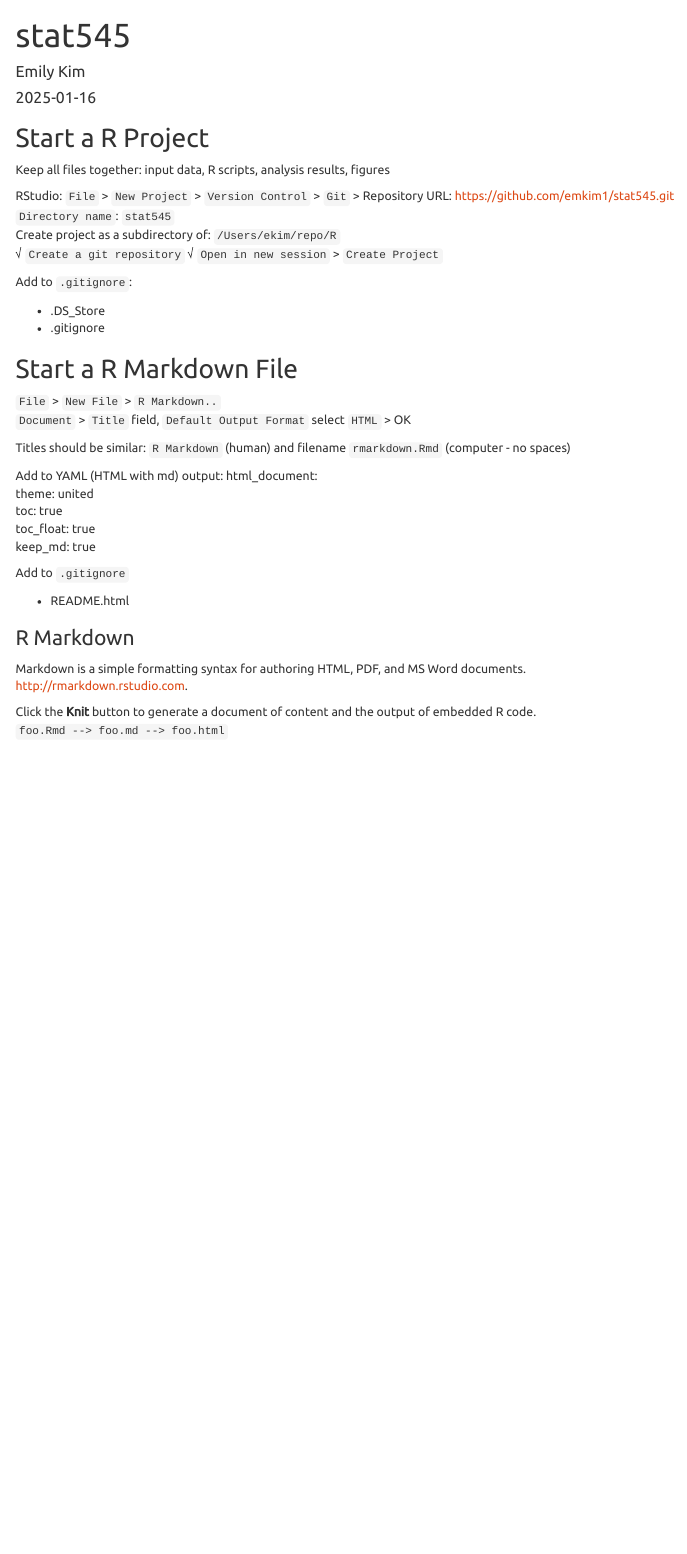
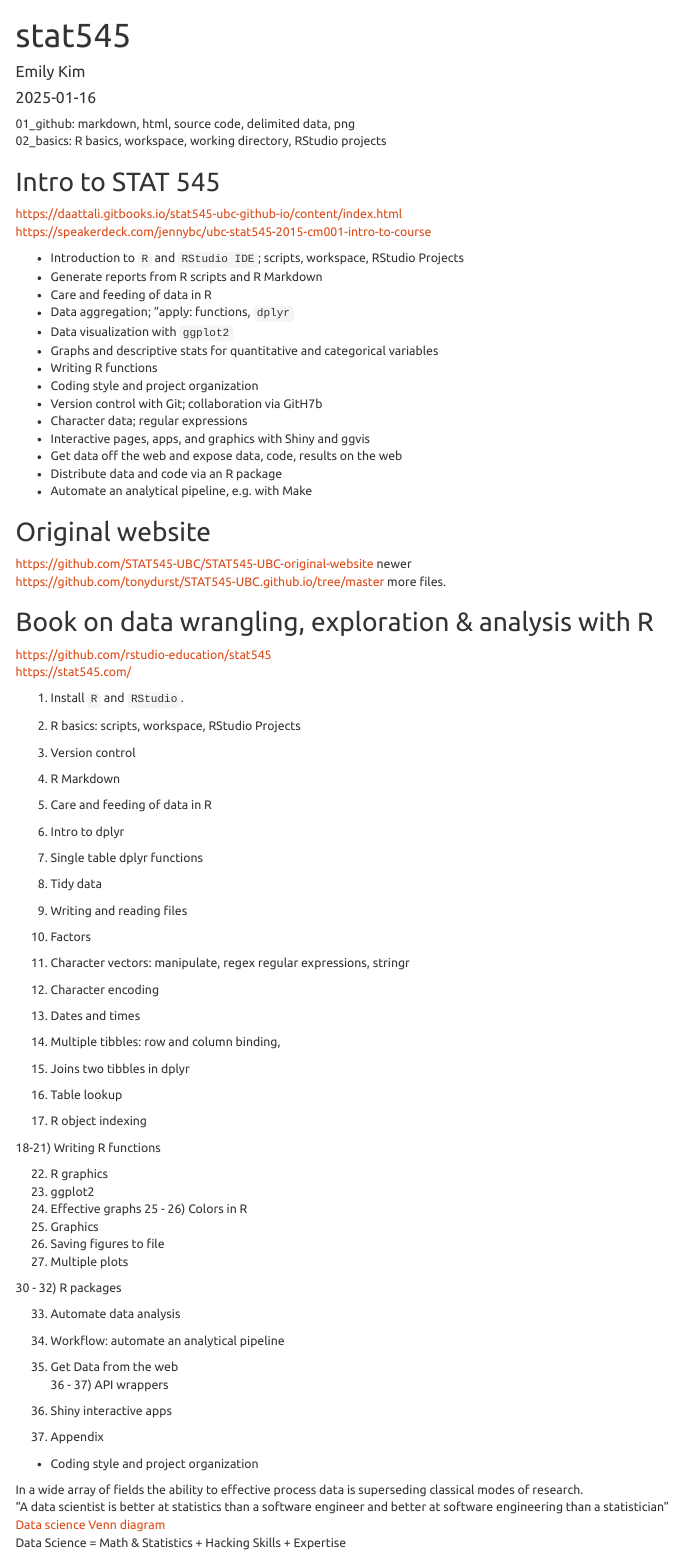
Before and after one commit to emkim1/stat545, an R Markdown document (stat545.Rmd): the page in a window 1100 px wide, from its top. Rendered offline with R 4.5, knitr and Pandoc, with nearby package versions; menus at the side of the page are left out.

Commit message:
Add 01_github

````diff
--- a/stat545.Rmd
+++ b/stat545.Rmd
@@ -14,42 +14,81 @@
 knitr::opts_chunk$set(echo = TRUE) # expose your code, use FALSE sparingly
 ```
 
-## Start a R Project
-Keep all files together: input data, R scripts, analysis results, figures
+01_github: markdown, html, source code, delimited data, png
+02_basics: R basics, workspace, working directory, RStudio projects
 
-RStudio: `File` \> `New Project` \> `Version Control` \> `Git` \>
-Repository URL: https://github.com/emkim1/stat545.git
-`Directory name`: `stat545`
-Create project as a subdirectory of: `/Users/ekim/repo/R`\
-√ `Create a git repository` √ `Open in new session` \> `Create Project`
+## Intro to STAT 545
+https://daattali.gitbooks.io/stat545-ubc-github-io/content/index.html
+https://speakerdeck.com/jennybc/ubc-stat545-2015-cm001-intro-to-course
 
-Add to `.gitignore`:
+* Introduction to `R` and `RStudio IDE`; scripts, workspace, RStudio Projects
+* Generate reports from R scripts and R Markdown
+* Care and feeding of data in R
+* Data aggregation; "apply: functions, `dplyr`
+* Data visualization with `ggplot2`
+* Graphs and descriptive stats for quantitative and categorical variables
+* Writing R functions
+* Coding style and project organization
+* Version control with Git; collaboration via GitH7b
+* Character data; regular expressions
+* Interactive pages, apps, and graphics with Shiny and ggvis
+* Get data off the web and expose data, code, results on the web
+* Distribute data and code via an R package
+* Automate an analytical pipeline, e.g. with Make
 
-* .DS_Store
-* .gitignore
+## Original website
+https://github.com/STAT545-UBC/STAT545-UBC-original-website  newer
+https://github.com/tonydurst/STAT545-UBC.github.io/tree/master  more files.
 
-## Start a R Markdown File
+## Book on data wrangling, exploration & analysis with R
+https://github.com/rstudio-education/stat545
+https://stat545.com/
 
-`File` \> `New File` \> `R Markdown..`\
-`Document` \> `Title` field, `Default Output Format` select `HTML` \> OK
+01) Install `R` and `RStudio`.
+02) R basics: scripts, workspace, RStudio Projects
+03) Version control
+04) R Markdown
 
-Titles should be similar: `R Markdown` (human) and filename `rmarkdown.Rmd` (computer - no spaces)
+05) Care and feeding of data in R
+06) Intro to dplyr
+07) Single table dplyr functions
+08) Tidy data
+09) Writing and reading files
 
-Add to YAML (HTML with md)
-output:
-  html_document:
-    theme: united
-    toc: true
-    toc_float: true
-    keep_md: true
+10) Factors
+11) Character vectors: manipulate, regex regular expressions, stringr
+12) Character encoding
+13) Dates and times
 
-Add to `.gitignore`
+14) Multiple tibbles: row and column binding,
+15) Joins two tibbles in dplyr
+16) Table lookup
 
-* README.html
+17) R object indexing
 
-### R Markdown
+18-21) Writing R functions
 
-Markdown is a simple formatting syntax for authoring HTML, PDF, and MS Word documents. <http://rmarkdown.rstudio.com>.
+22) R graphics
+23) ggplot2
+24) Effective graphs
+25 - 26) Colors in R
+27) Graphics
+28) Saving figures to file
+29) Multiple plots
 
-Click the **Knit** button to generate a document of content and the output of embedded R code.
-`foo.Rmd --> foo.md --> foo.html`
+30 - 32) R packages
+
+33) Automate data analysis
+34) Workflow: automate an analytical pipeline
+
+35) Get Data from the web
+36 - 37) API wrappers
+
+39) Shiny interactive apps
+40) Appendix
+* Coding style and project organization
+
+In a wide array of fields the ability to effective process data is superseding classical modes of research.
+"A data scientist is better at statistics than a software engineer and better at software engineering than a statistician"
+[Data science Venn diagram](http://drewconway.com/zia/2013/3/26/the-data-science-venn-diagram)
+Data Science = Math & Statistics + Hacking Skills + Expertise
````
Also changed, not shown: stat545.md, stat545.Rmd (65 more changed lines).
